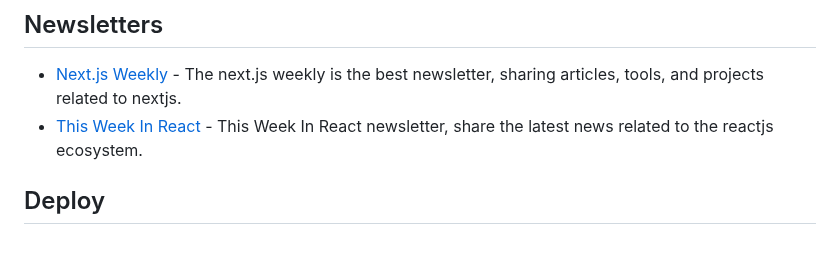
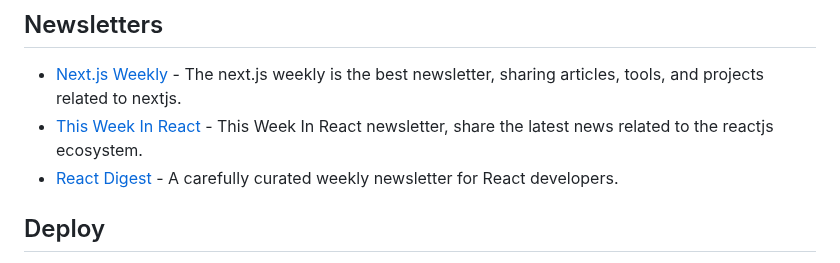
Before and after one commit to officialrajdeepsingh/awesome-nextjs, a Markdown page: README.md, the part around the change. GitHub-like rendering.

Commit message:
Adding React Digest in list

```diff
--- a/README.md
+++ b/README.md
@@ -80,6 +80,7 @@ To stay updated, follow the GitHub Repository and give our repository a star. Th
 
 - [Next.js Weekly](https://nextjsweekly.com) - The next.js weekly is the best newsletter, sharing articles, tools, and projects related to nextjs.
 - [This Week In React](https://thisweekinreact.com/) - This Week In React newsletter, share the latest news related to the reactjs ecosystem.
+- [React Digest](https://newsletter.reactdigest.net/) - A carefully curated weekly newsletter for React developers.
 
 ## Deploy
 
```
